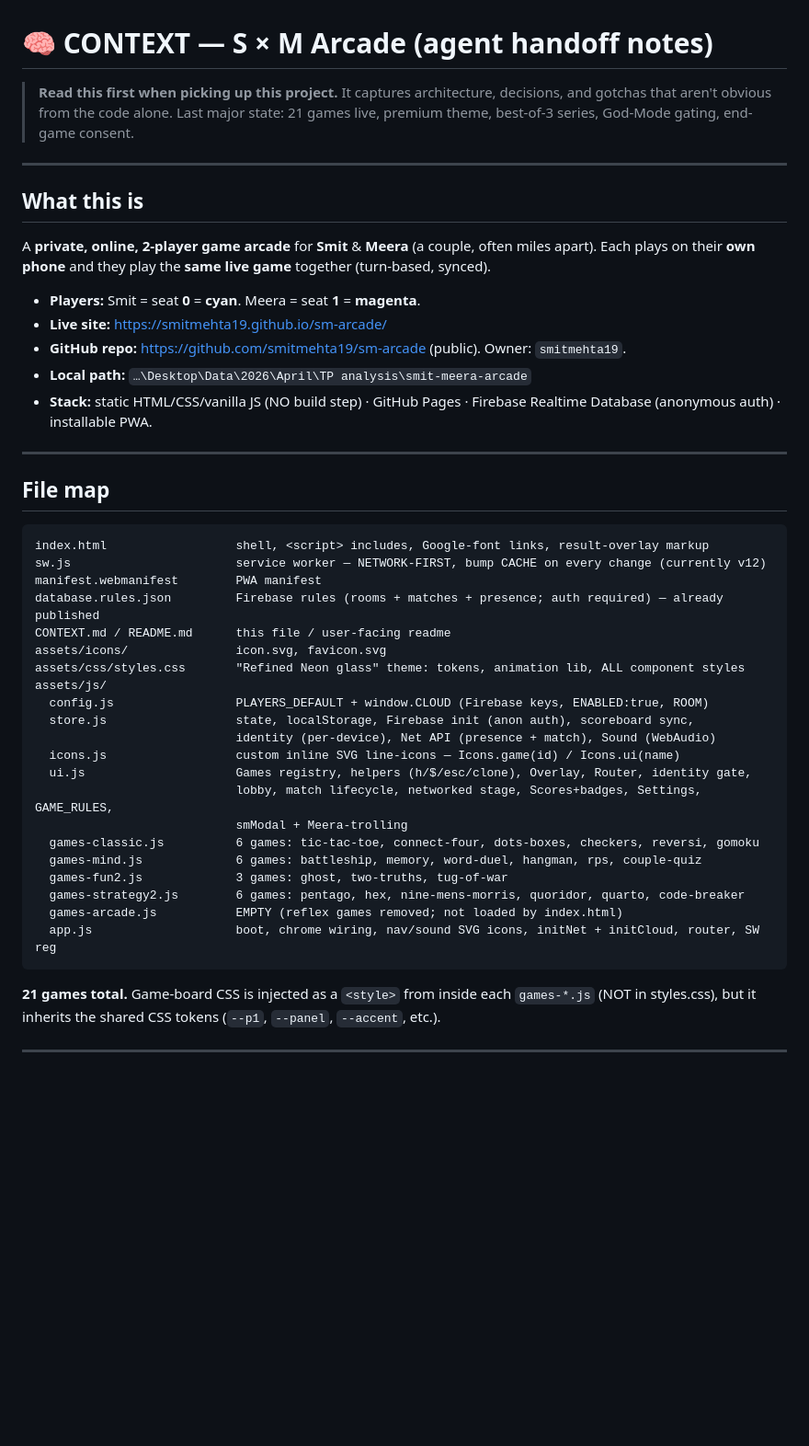
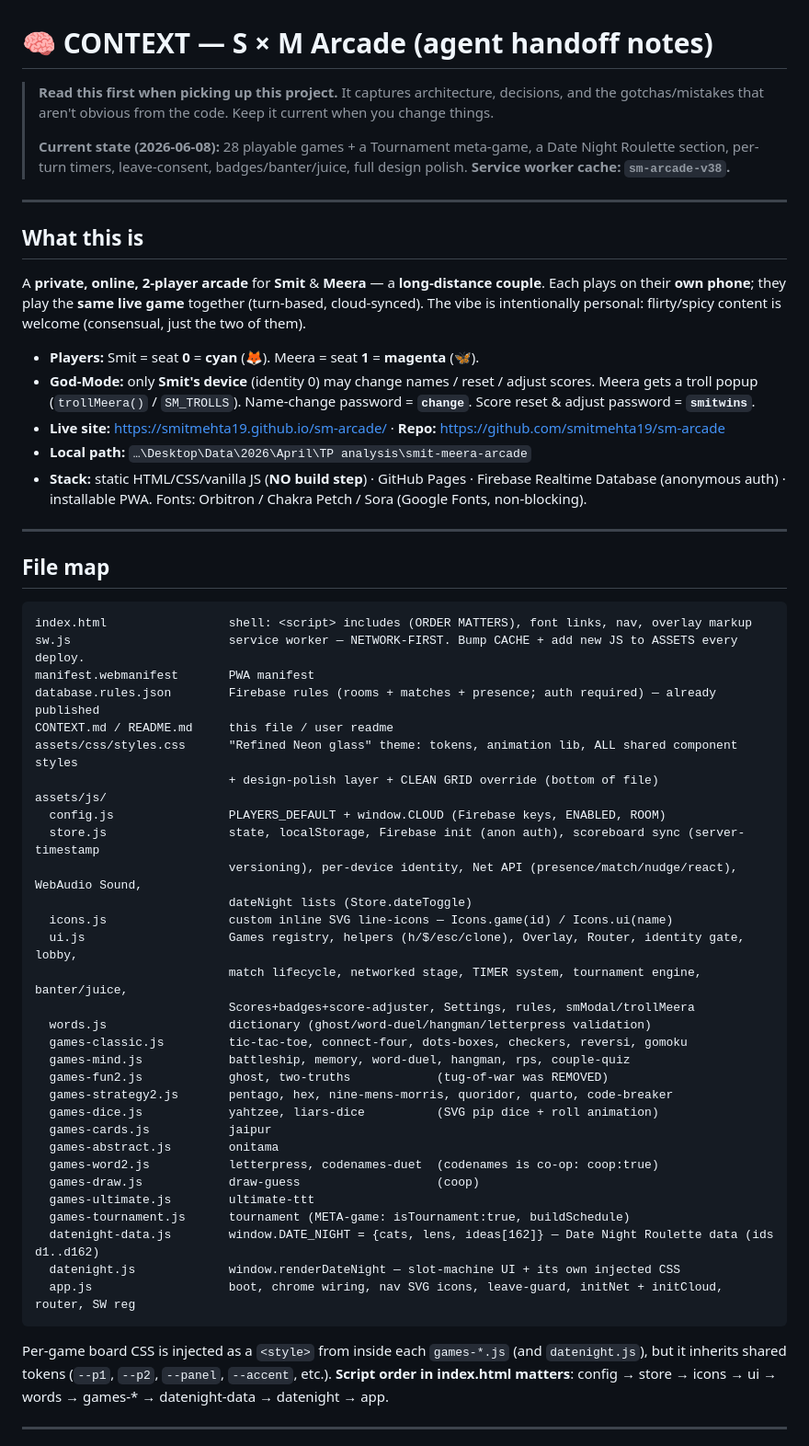
Before and after one commit to smitmehta19/sm-arcade, a Markdown page: CONTEXT.md, the part around one of its changes. Shown at 92% size. GitHub-like rendering; blank space fills up the shorter version.

````diff
--- a/CONTEXT.md
+++ b/CONTEXT.md
@@ -1,48 +1,67 @@
 # 🧠 CONTEXT — S × M Arcade (agent handoff notes)
 
-> **Read this first when picking up this project.** It captures architecture, decisions,
-> and gotchas that aren't obvious from the code alone. Last major state: 21 games live,
-> premium theme, best-of-3 series, God-Mode gating, end-game consent.
+> **Read this first when picking up this project.** It captures architecture, decisions, and the
+> gotchas/mistakes that aren't obvious from the code. Keep it current when you change things.
+>
+> **Current state (2026-06-08):** 28 playable games + a Tournament meta-game, a Date Night
+> Roulette section, per-turn timers, leave-consent, badges/banter/juice, full design polish.
+> **Service worker cache: `sm-arcade-v38`.**
 
 ---
 
 ## What this is
-A **private, online, 2-player game arcade** for **Smit** & **Meera** (a couple, often miles apart).
-Each plays on their **own phone** and they play the **same live game** together (turn-based, synced).
+A **private, online, 2-player arcade** for **Smit** & **Meera** — a **long-distance couple**. Each plays
+on their **own phone**; they play the **same live game** together (turn-based, cloud-synced). The vibe is
+intentionally personal: flirty/spicy content is welcome (consensual, just the two of them).
 
-- **Players:** Smit = seat **0** = **cyan**. Meera = seat **1** = **magenta**.
-- **Live site:** https://smitmehta19.github.io/sm-arcade/
-- **GitHub repo:** https://github.com/smitmehta19/sm-arcade (public). Owner: `smitmehta19`.
+- **Players:** Smit = seat **0** = **cyan** (🦊). Meera = seat **1** = **magenta** (🦋).
+- **God-Mode:** only **Smit's device** (identity 0) may change names / reset / adjust scores. Meera gets a
+  troll popup (`trollMeera()` / `SM_TROLLS`). Name-change password = **`change`**. Score reset & adjust
+  password = **`smitwins`**.
+- **Live site:** https://smitmehta19.github.io/sm-arcade/ · **Repo:** https://github.com/smitmehta19/sm-arcade
 - **Local path:** `…\Desktop\Data\2026\April\TP analysis\smit-meera-arcade`
-- **Stack:** static HTML/CSS/vanilla JS (NO build step) · GitHub Pages · Firebase Realtime Database (anonymous auth) · installable PWA.
+- **Stack:** static HTML/CSS/vanilla JS (**NO build step**) · GitHub Pages · Firebase Realtime Database
+  (anonymous auth) · installable PWA. Fonts: Orbitron / Chakra Petch / Sora (Google Fonts, non-blocking).
 
 ---
 
 ## File map
 ```
-index.html                  shell, <script> includes, Google-font links, result-overlay markup
-sw.js                       service worker — NETWORK-FIRST, bump CACHE on every change (currently v12)
-manifest.webmanifest        PWA manifest
-database.rules.json         Firebase rules (rooms + matches + presence; auth required) — already published
-CONTEXT.md / README.md      this file / user-facing readme
-assets/icons/               icon.svg, favicon.svg
-assets/css/styles.css       "Refined Neon glass" theme: tokens, animation lib, ALL component styles
+index.html                 shell: <script> includes (ORDER MATTERS), font links, nav, overlay markup
+sw.js                      service worker — NETWORK-FIRST. Bump CACHE + add new JS to ASSETS every deploy.
+manifest.webmanifest       PWA manifest
+database.rules.json        Firebase rules (rooms + matches + presence; auth required) — already published
+CONTEXT.md / README.md     this file / user readme
+assets/css/styles.css      "Refined Neon glass" theme: tokens, animation lib, ALL shared component styles
+                           + design-polish layer + CLEAN GRID override (bottom of file)
 assets/js/
-  config.js                 PLAYERS_DEFAULT + window.CLOUD (Firebase keys, ENABLED:true, ROOM)
-  store.js                  state, localStorage, Firebase init (anon auth), scoreboard sync,
-                            identity (per-device), Net API (presence + match), Sound (WebAudio)
-  icons.js                  custom inline SVG line-icons — Icons.game(id) / Icons.ui(name)
-  ui.js                     Games registry, helpers (h/$/esc/clone), Overlay, Router, identity gate,
-                            lobby, match lifecycle, networked stage, Scores+badges, Settings, GAME_RULES,
-                            smModal + Meera-trolling
-  games-classic.js          6 games: tic-tac-toe, connect-four, dots-boxes, checkers, reversi, gomoku
-  games-mind.js             6 games: battleship, memory, word-duel, hangman, rps, couple-quiz
-  games-fun2.js             3 games: ghost, two-truths, tug-of-war
-  games-strategy2.js        6 games: pentago, hex, nine-mens-morris, quoridor, quarto, code-breaker
-  games-arcade.js           EMPTY (reflex games removed; not loaded by index.html)
-  app.js                    boot, chrome wiring, nav/sound SVG icons, initNet + initCloud, router, SW reg
+  config.js                PLAYERS_DEFAULT + window.CLOUD (Firebase keys, ENABLED, ROOM)
+  store.js                 state, localStorage, Firebase init (anon auth), scoreboard sync (server-timestamp
+                           versioning), per-device identity, Net API (presence/match/nudge/react), WebAudio Sound,
+                           dateNight lists (Store.dateToggle)
+  icons.js                 custom inline SVG line-icons — Icons.game(id) / Icons.ui(name)
+  ui.js                    Games registry, helpers (h/$/esc/clone), Overlay, Router, identity gate, lobby,
+                           match lifecycle, networked stage, TIMER system, tournament engine, banter/juice,
+                           Scores+badges+score-adjuster, Settings, rules, smModal/trollMeera
+  words.js                 dictionary (ghost/word-duel/hangman/letterpress validation)
+  games-classic.js         tic-tac-toe, connect-four, dots-boxes, checkers, reversi, gomoku
+  games-mind.js            battleship, memory, word-duel, hangman, rps, couple-quiz
+  games-fun2.js            ghost, two-truths            (tug-of-war was REMOVED)
+  games-strategy2.js       pentago, hex, nine-mens-morris, quoridor, quarto, code-breaker
+  games-dice.js            yahtzee, liars-dice          (SVG pip dice + roll animation)
+  games-cards.js           jaipur
+  games-abstract.js        onitama
+  games-word2.js           letterpress, codenames-duet  (codenames is co-op: coop:true)
+  games-draw.js            draw-guess                   (coop)
+  games-ultimate.js        ultimate-ttt
+  games-tournament.js      tournament (META-game: isTournament:true, buildSchedule)
+  datenight-data.js        window.DATE_NIGHT = {cats, lens, ideas[162]} — Date Night Roulette data (ids d1..d162)
+  datenight.js             window.renderDateNight — slot-machine UI + its own injected CSS
+  app.js                   boot, chrome wiring, nav SVG icons, leave-guard, initNet + initCloud, router, SW reg
 ```
-**21 games total.** Game-board CSS is injected as a `<style>` from inside each `games-*.js` (NOT in styles.css), but it inherits the shared CSS tokens (`--p1`, `--panel`, `--accent`, etc.).
+Per-game board CSS is injected as a `<style>` from inside each `games-*.js` (and `datenight.js`), but it
+inherits shared tokens (`--p1`, `--p2`, `--panel`, `--accent`, etc.). **Script order in index.html matters**:
+config → store → icons → ui → words → games-* → datenight-data → datenight → app.
 
 ---
 
````
Also changed, not shown: other parts of CONTEXT.md (+115 -72 lines).
